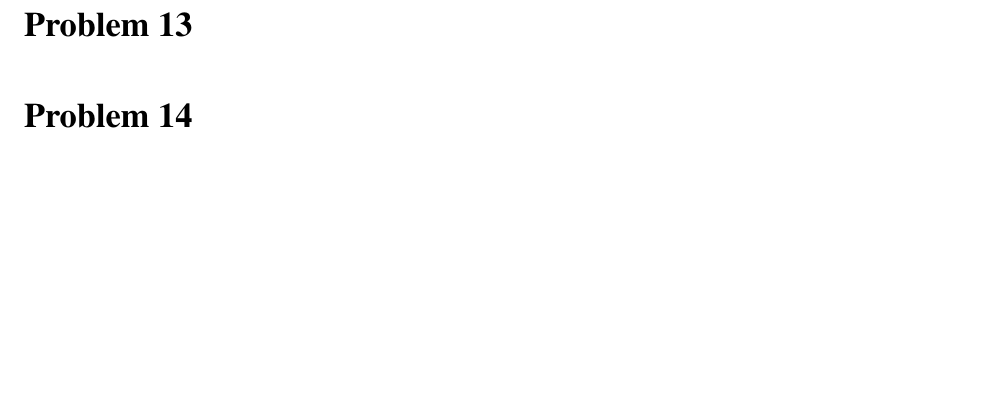
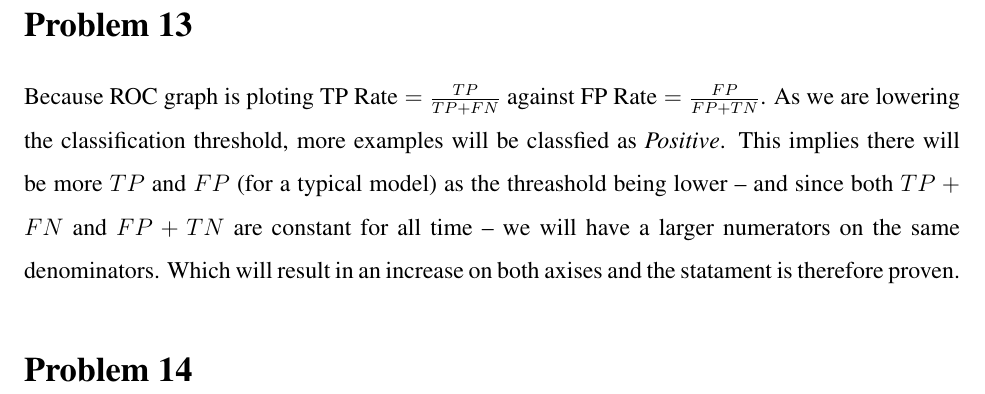
Before and after one commit to choH/csds440_written_assignments, a LaTeX problem sheet (assignment_3/article.tex): part of page 2 of 2, cut so that both start at the same text, the shorter picture padded with empty space. Compiled offline with pdfLaTeX.

Commit message:
✨ Add answer to Problem 13.

```diff
--- a/assignment_3/article.tex
+++ b/assignment_3/article.tex
@@ -70,6 +70,7 @@ Also because of the equal-sized division, the examples in the training set of du
 % % % % % % % % % % % % % % % % % % % % % % % % % % % % % % % % % %
 \section{Problem 13}
 
+Because ROC graph is ploting $\text{TP Rate} = \frac{TP}{TP + FN}$ against $\text{FP Rate} = \frac{FP}{FP + TN}$. As we are lowering the classification threshold, more examples will be classfied as \textit{Positive}. This implies there will be more $TP$ and $FP$ (for a typical model) as the threashold being lower -- and since both $TP + FN$ and $FP + TN$ are constant for all time -- we will have a larger numerators on the same denominators. Which will result in an increase on both axises and the statament is therefore proven.
 
 % % % % % % % % % % % % % % % % % % % % % % % % % % % % % % % % % %
 % % % % % % % % % % % % % % % % % % % % % % % % % % % % % % % % % %
```
